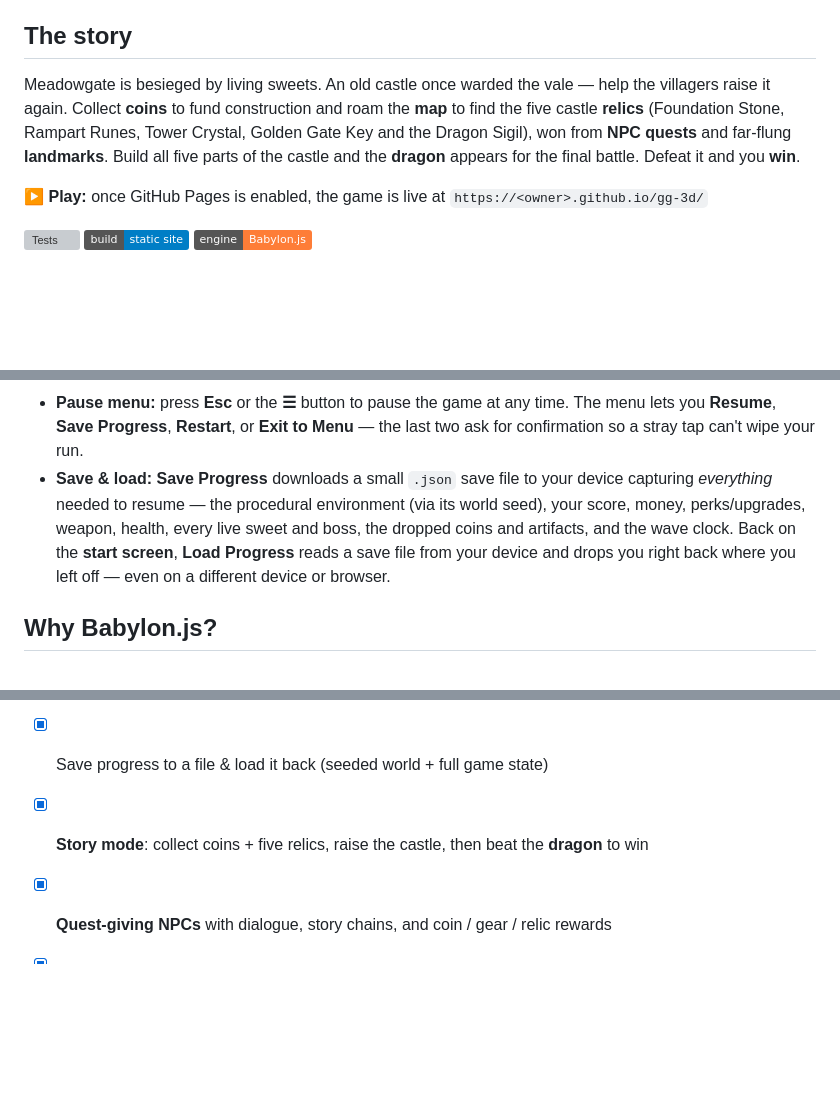
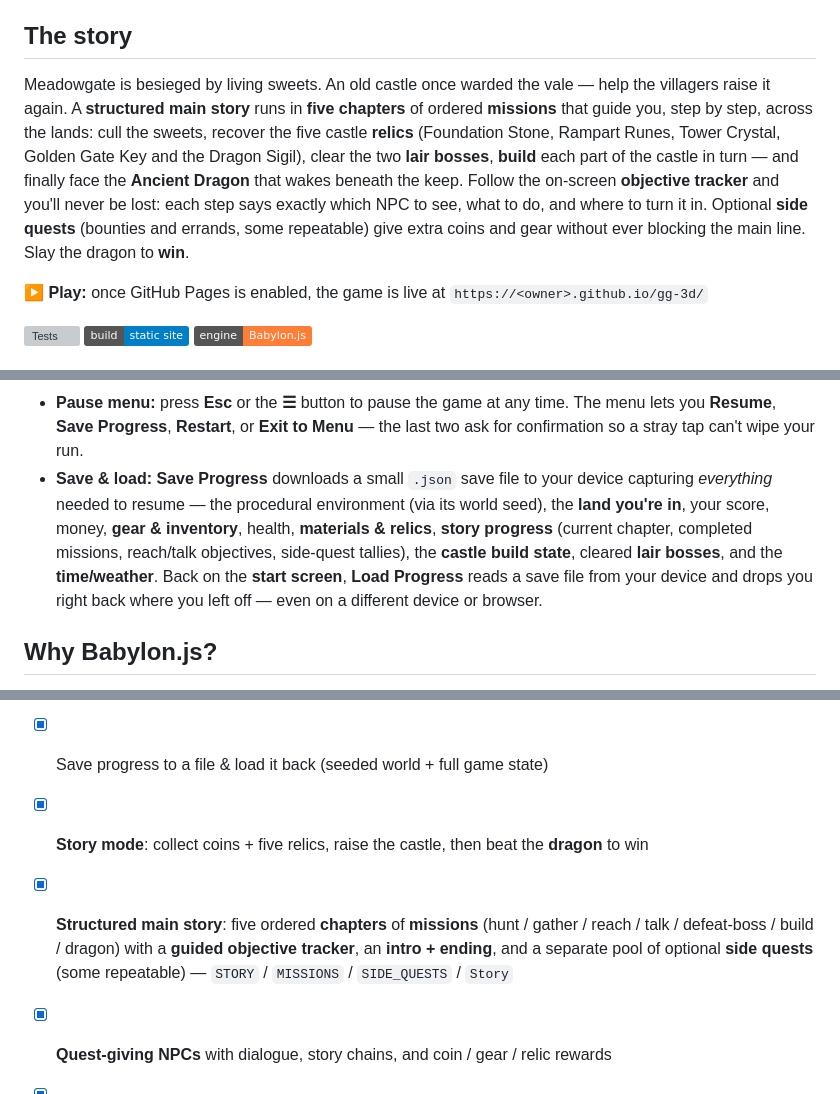
Before and after one commit to byuser/gg-3d, a Markdown page: README.md, 3 parts joined by grey strips. Drawn GitHub-style; badges without logos; blank space fills up the shorter version; grey boxes are pictures that could not be loaded.

```diff
--- a/README.md
+++ b/README.md
@@ -16,10 +16,14 @@ and loot **gear** from a merchant, bosses and quests.
 ## The story
 
 Meadowgate is besieged by living sweets. An old castle once warded the vale — help the
-villagers raise it again. Collect **coins** to fund construction and roam the **map** to find
-the five castle **relics** (Foundation Stone, Rampart Runes, Tower Crystal, Golden Gate Key and
-the Dragon Sigil), won from **NPC quests** and far-flung **landmarks**. Build all five parts of
-the castle and the **dragon** appears for the final battle. Defeat it and you **win**.
+villagers raise it again. A **structured main story** runs in **five chapters** of ordered
+**missions** that guide you, step by step, across the lands: cull the sweets, recover the five
+castle **relics** (Foundation Stone, Rampart Runes, Tower Crystal, Golden Gate Key and the
+Dragon Sigil), clear the two **lair bosses**, **build** each part of the castle in turn — and
+finally face the **Ancient Dragon** that wakes beneath the keep. Follow the on-screen **objective
+tracker** and you'll never be lost: each step says exactly which NPC to see, what to do, and where
+to turn it in. Optional **side quests** (bounties and errands, some repeatable) give extra coins
+and gear without ever blocking the main line. Slay the dragon to **win**.
 
 ▶️ **Play:** once GitHub Pages is enabled, the game is live at
 `https://<owner>.github.io/gg-3d/`
@@ -154,11 +168,12 @@ the castle and the **dragon** appears for the final battle. Defeat it and you **
   menu lets you **Resume**, **Save Progress**, **Restart**, or **Exit to Menu** — the
   last two ask for confirmation so a stray tap can't wipe your run.
 - **Save & load:** **Save Progress** downloads a small `.json` save file to your device
-  capturing *everything* needed to resume — the procedural environment (via its world
-  seed), your score, money, perks/upgrades, weapon, health, every live sweet and boss,
-  the dropped coins and artifacts, and the wave clock. Back on the **start screen**,
-  **Load Progress** reads a save file from your device and drops you right back where you
-  left off — even on a different device or browser.
+  capturing *everything* needed to resume — the procedural environment (via its world seed),
+  the **land you're in**, your score, money, **gear & inventory**, health, **materials & relics**,
+  **story progress** (current chapter, completed missions, reach/talk objectives, side-quest
+  tallies), the **castle build state**, cleared **lair bosses**, and the **time/weather**. Back on
+  the **start screen**, **Load Progress** reads a save file from your device and drops you right
+  back where you left off — even on a different device or browser.
 
 ## Why Babylon.js?
 
@@ -317,6 +344,7 @@ repo as a Pages artifact and publishes it. Enable Pages once in
 - [x] In-game pause menu (resume / save / restart / exit, with confirmations)
 - [x] Save progress to a file & load it back (seeded world + full game state)
 - [x] **Story mode**: collect coins + five relics, raise the castle, then beat the **dragon** to win
+- [x] **Structured main story**: five ordered **chapters** of **missions** (hunt / gather / reach / talk / defeat-boss / build / dragon) with a **guided objective tracker**, an **intro + ending**, and a separate pool of optional **side quests** (some repeatable) — `STORY` / `MISSIONS` / `SIDE_QUESTS` / `Story`
 - [x] **Quest-giving NPCs** with dialogue, story chains, and coin / gear / relic rewards
 - [x] **Crafting + gathering**: chop trees, mine rock/crystal, gather herbs/fibers, collect water → craft potions & gear
 - [x] **Monster abilities** (chaser / runner / brute / jumper / shooter / bomber) that vary by land
```
Also changed, not shown: other parts of README.md (+37 -15 lines), TODO.md (+12 -2 lines).
